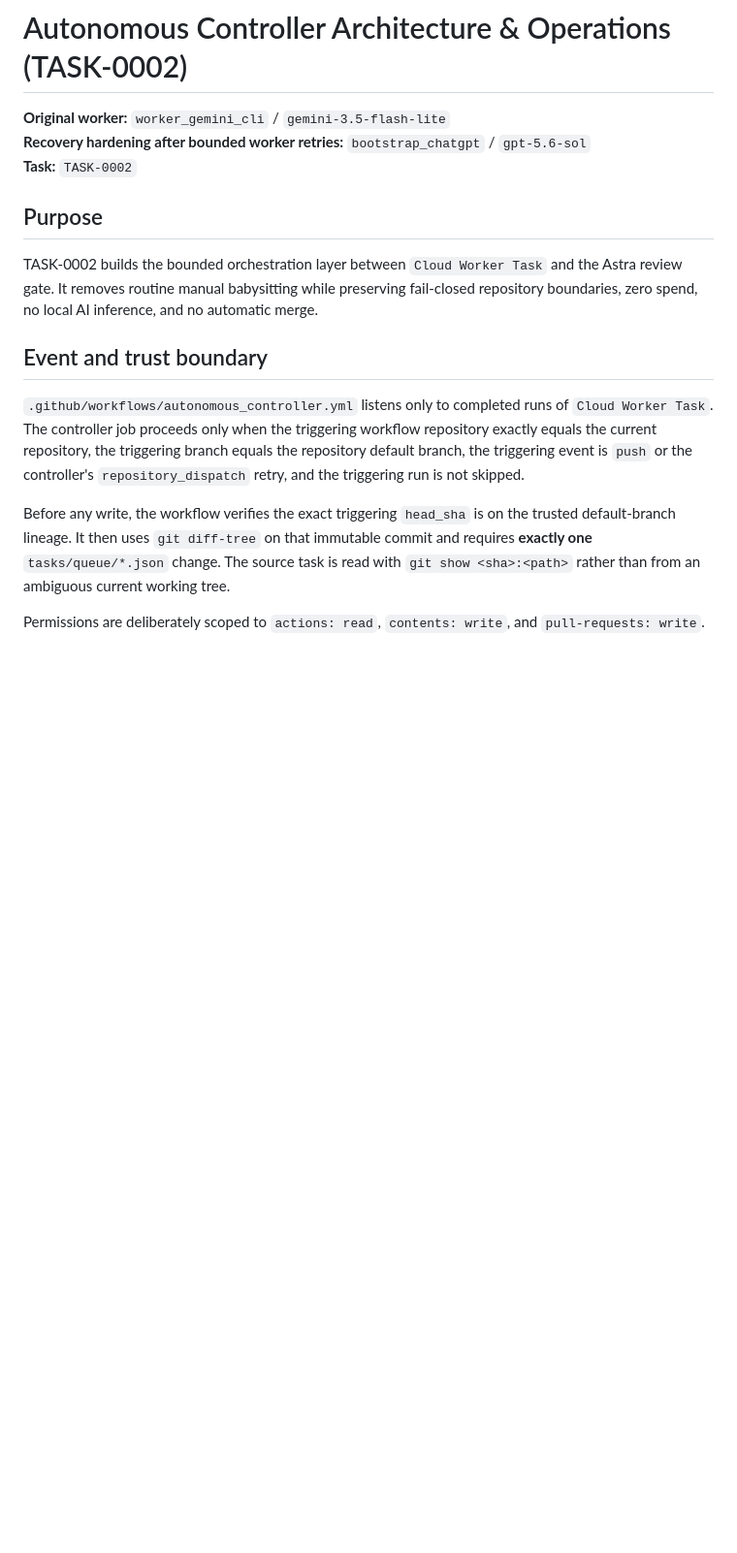
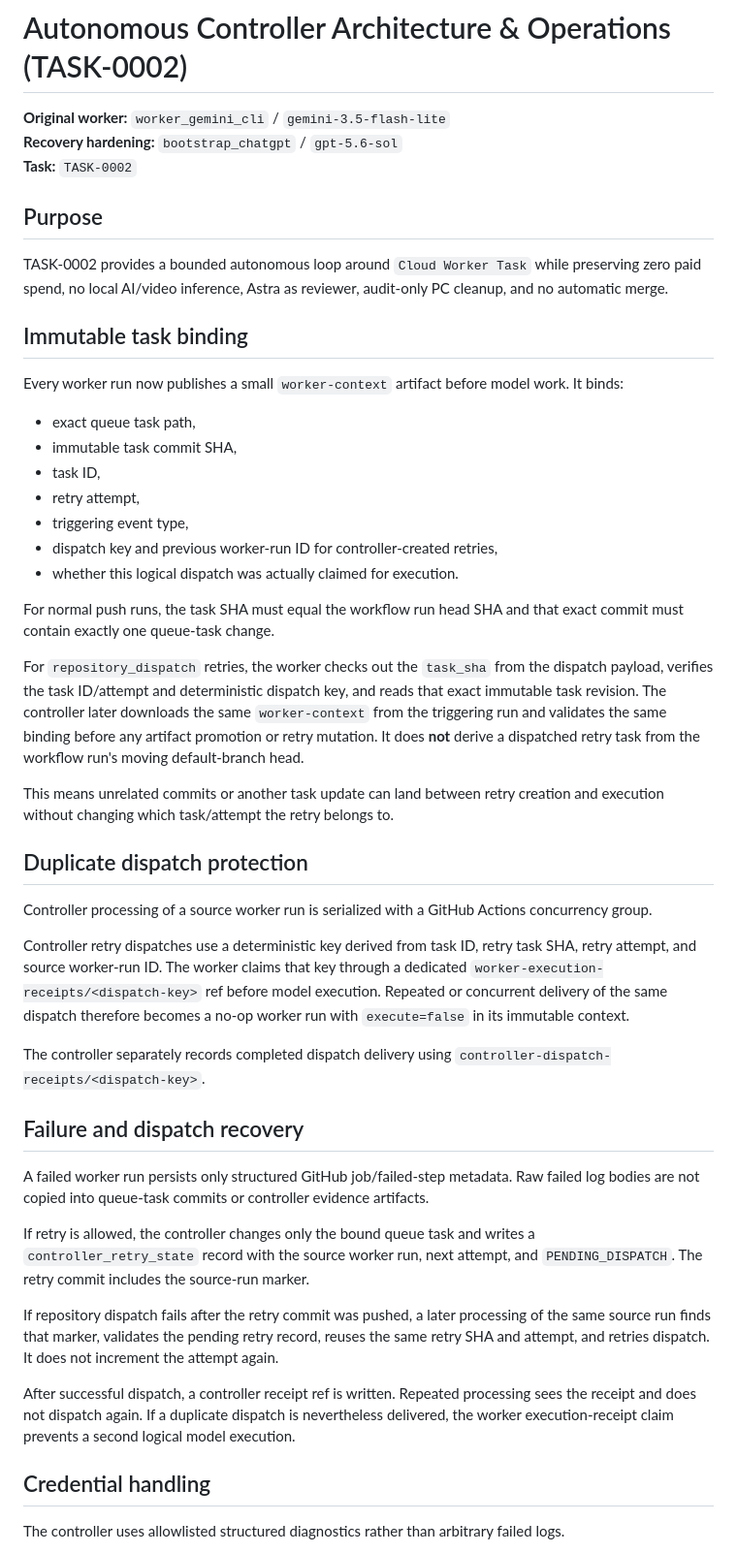
Before and after one commit to pddkalyan/project-agent-orchestrator, a Markdown page: docs/autonomous_controller__created_by_worker_gemini_cli__model_gemini-3.5-flash-lite__task_TASK-0002.md, the part around one of its changes. Shown at 97% size. Drawn GitHub-style; blank space fills up the shorter version.

```diff
--- a/docs/autonomous_controller__created_by_worker_gemini_cli__model_gemini-3.5-flash-lite__task_TASK-0002.md
+++ b/docs/autonomous_controller__created_by_worker_gemini_cli__model_gemini-3.5-flash-lite__task_TASK-0002.md
@@ -1,17 +1,50 @@
 # Autonomous Controller Architecture & Operations (TASK-0002)
 
 **Original worker:** `worker_gemini_cli` / `gemini-3.5-flash-lite`
-**Recovery hardening after bounded worker retries:** `bootstrap_chatgpt` / `gpt-5.6-sol`
+**Recovery hardening:** `bootstrap_chatgpt` / `gpt-5.6-sol`
 **Task:** `TASK-0002`
 
 ## Purpose
 
-TASK-0002 builds the bounded orchestration layer between `Cloud Worker Task` and the Astra review gate. It removes routine manual babysitting while preserving fail-closed repository boundaries, zero spend, no local AI inference, and no automatic merge.
+TASK-0002 provides a bounded autonomous loop around `Cloud Worker Task` while preserving zero paid spend, no local AI/video inference, Astra as reviewer, audit-only PC cleanup, and no automatic merge.
 
-## Event and trust boundary
+## Immutable task binding
 
-`.github/workflows/autonomous_controller.yml` listens only to completed runs of `Cloud Worker Task`. The controller job proceeds only when the triggering workflow repository exactly equals the current repository, the triggering branch equals the repository default branch, the triggering event is `push` or the controller's `repository_dispatch` retry, and the triggering run is not skipped.
+Every worker run now publishes a small `worker-context` artifact before model work. It binds:
 
-Before any write, the workflow verifies the exact triggering `head_sha` is on the trusted default-branch lineage. It then uses `git diff-tree` on that immutable commit and requires **exactly one** `tasks/queue/*.json` change. The source task is read with `git show <sha>:<path>` rather than from an ambiguous current working tree.
+- exact queue task path,
+- immutable task commit SHA,
+- task ID,
+- retry attempt,
+- triggering event type,
+- dispatch key and previous worker-run ID for controller-created retries,
+- whether this logical dispatch was actually claimed for execution.
 
-Permissions are deliberately scoped to `actions: read`, `contents: write`, and `pull-requests: write`.
+For normal push runs, the task SHA must equal the workflow run head SHA and that exact commit must contain exactly one queue-task change.
+
+For `repository_dispatch` retries, the worker checks out the `task_sha` from the dispatch payload, verifies the task ID/attempt and deterministic dispatch key, and reads that exact immutable task revision. The controller later downloads the same `worker-context` from the triggering run and validates the same binding before any artifact promotion or retry mutation. It does **not** derive a dispatched retry task from the workflow run's moving default-branch head.
+
+This means unrelated commits or another task update can land between retry creation and execution without changing which task/attempt the retry belongs to.
+
+## Duplicate dispatch protection
+
+Controller processing of a source worker run is serialized with a GitHub Actions concurrency group.
+
+Controller retry dispatches use a deterministic key derived from task ID, retry task SHA, retry attempt, and source worker-run ID. The worker claims that key through a dedicated `worker-execution-receipts/<dispatch-key>` ref before model execution. Repeated or concurrent delivery of the same dispatch therefore becomes a no-op worker run with `execute=false` in its immutable context.
+
+The controller separately records completed dispatch delivery using `controller-dispatch-receipts/<dispatch-key>`.
+
+## Failure and dispatch recovery
+
+A failed worker run persists only structured GitHub job/failed-step metadata. Raw failed log bodies are not copied into queue-task commits or controller evidence artifacts.
+
+If retry is allowed, the controller changes only the bound queue task and writes a `controller_retry_state` record with the source worker run, next attempt, and `PENDING_DISPATCH`. The retry commit includes the source-run marker.
+
+If repository dispatch fails after the retry commit was pushed, a later processing of the same source run finds that marker, validates the pending retry record, reuses the same retry SHA and attempt, and retries dispatch. It does not increment the attempt again.
+
+After successful dispatch, a controller receipt ref is written. Repeated processing sees the receipt and does not dispatch again. If a duplicate dispatch is nevertheless delivered, the worker execution-receipt claim prevents a second logical model execution.
+
+## Credential handling
+
+The controller uses allowlisted structured diagnostics rather than arbitrary failed logs.
+
```
Also changed, not shown: other parts of docs/autonomous_controller__created_by_worker_gemini_cli__model_gemini-3.5-flash-lite__task_TASK-0002.md (+33 -20 lines).
